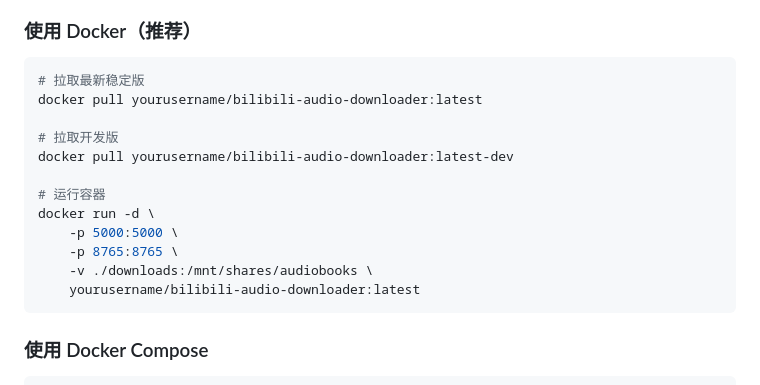
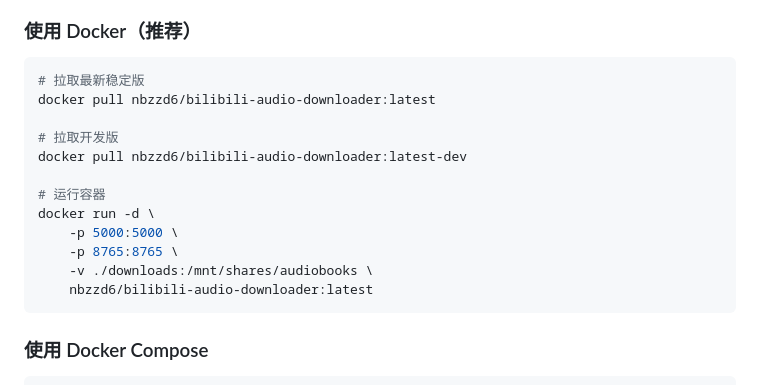
Before and after one commit to kiss2u/bilibili_audio_downloader, a Markdown page: README.md, the part around the change. Drawn GitHub-style.

````diff
--- a/README.md
+++ b/README.md
@@ -22,17 +22,17 @@
 
 ```bash
 # 拉取最新稳定版
-docker pull yourusername/bilibili-audio-downloader:latest
+docker pull nbzzd6/bilibili-audio-downloader:latest
 
 # 拉取开发版
-docker pull yourusername/bilibili-audio-downloader:latest-dev
+docker pull nbzzd6/bilibili-audio-downloader:latest-dev
 
 # 运行容器
 docker run -d \
     -p 5000:5000 \
     -p 8765:8765 \
     -v ./downloads:/mnt/shares/audiobooks \
-    yourusername/bilibili-audio-downloader:latest
+    nbzzd6/bilibili-audio-downloader:latest
 ```
 
 ### 使用 Docker Compose
````
